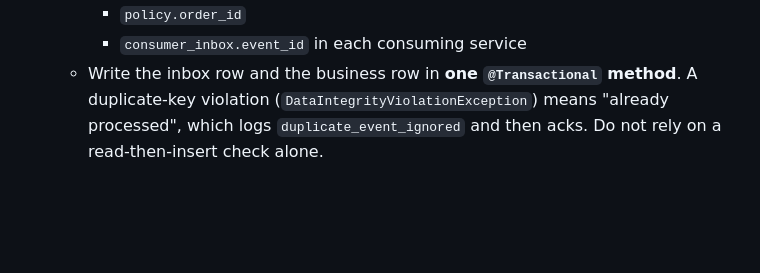
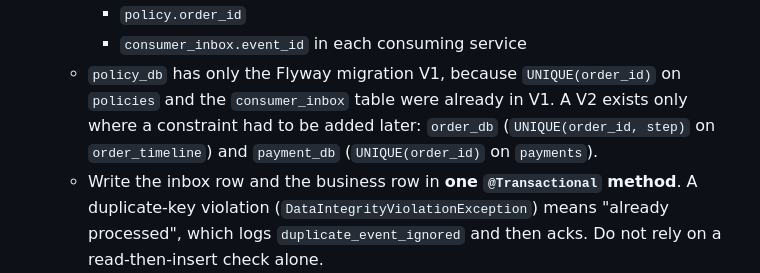
Before and after one commit to Trieu-hub/thuc-tap-file, a Markdown page: docs/design-decisions.md, the part around the change. GitHub-like rendering; blank space fills up the shorter version.

Commit message:
docs(decisions): explain why policy_db has only Flyway V1
UNIQUE(order_id) and consumer_inbox were in policy V1 from the start; V2 was
only needed in order_db (UNIQUE(order_id, step)) and payment_db (UNIQUE(order_id)).

Co-Authored-By: Claude Opus 5.5 (1M context) <noreply@anthropic.com>

```diff
--- a/docs/design-decisions.md
+++ b/docs/design-decisions.md
@@ -67,6 +67,7 @@
     - `payment.partner_transaction_id`
     - `policy.order_id`
     - `consumer_inbox.event_id` in each consuming service
+  - `policy_db` has only the Flyway migration V1, because `UNIQUE(order_id)` on `policies` and the `consumer_inbox` table were already in V1. A V2 exists only where a constraint had to be added later: `order_db` (`UNIQUE(order_id, step)` on `order_timeline`) and `payment_db` (`UNIQUE(order_id)` on `payments`).
   - Write the inbox row and the business row in **one `@Transactional` method**. A duplicate-key violation (`DataIntegrityViolationException`) means "already processed", which logs `duplicate_event_ignored` and then acks. Do not rely on a read-then-insert check alone.
   - MySQL starts slowly, so services must wait on its healthcheck.
 
```
